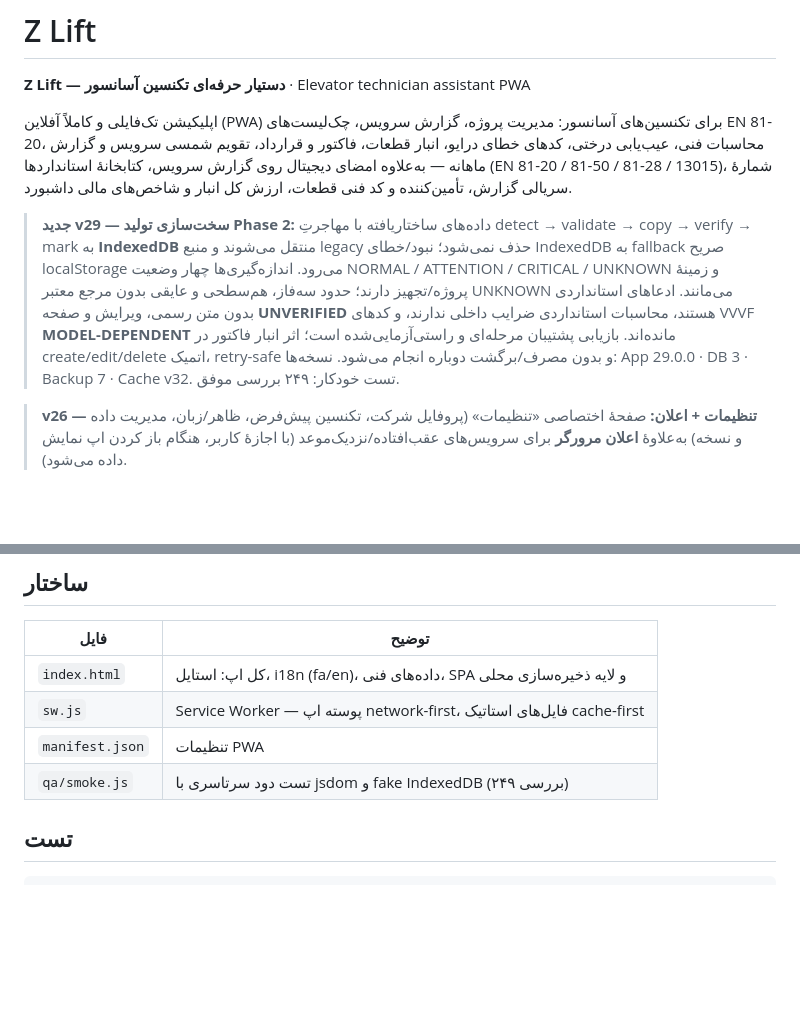
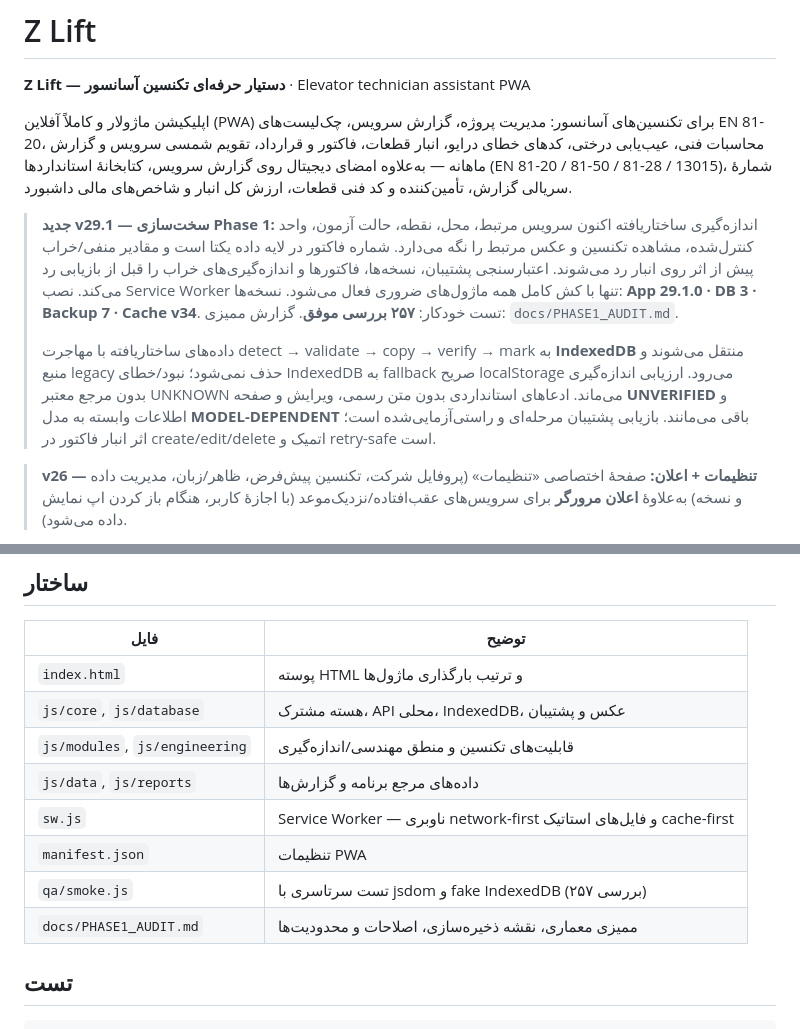
Before and after one commit to Zhakar-Ata/Z-Lift, a Markdown page: README.md, 2 parts joined by grey strips. GitHub-like rendering; blank space fills up the shorter version.

Commit message:
docs: record architecture audit and storage authority
Co-authored-by: arena-agent <297053741+arena-agent@users.noreply.github.com>

```diff
--- a/README.md
+++ b/README.md
@@ -2,21 +2,24 @@
 
 **Z Lift — دستیار حرفه‌ای تکنسین آسانسور** · Elevator technician assistant PWA
 
-اپلیکیشن تک‌فایلی و کاملاً آفلاین (PWA) برای تکنسین‌های آسانسور: مدیریت پروژه، گزارش سرویس،
+اپلیکیشن ماژولار و کاملاً آفلاین (PWA) برای تکنسین‌های آسانسور: مدیریت پروژه، گزارش سرویس،
 چک‌لیست‌های EN 81-20، محاسبات فنی، عیب‌یابی درختی، کدهای خطای درایو، انبار قطعات،
 فاکتور و قرارداد، تقویم شمسی سرویس و گزارش ماهانه — به‌علاوه امضای دیجیتال روی گزارش سرویس،
 کتابخانهٔ استانداردها (EN 81-20 / 81-50 / 81-28 / 13015)، شمارهٔ سریالی گزارش، تأمین‌کننده و
 کد فنی قطعات، ارزش کل انبار و شاخص‌های مالی داشبورد.
 
-> **جدید v29 — سخت‌سازی تولید Phase 2:** داده‌های ساختاریافته با مهاجرتِ
-> detect → validate → copy → verify → mark به **IndexedDB** منتقل می‌شوند و منبع legacy حذف
-> نمی‌شود؛ نبود/خطای IndexedDB به fallback صریح localStorage می‌رود. اندازه‌گیری‌ها چهار وضعیت
-> NORMAL / ATTENTION / CRITICAL / UNKNOWN و زمینهٔ پروژه/تجهیز دارند؛ حدود سه‌فاز، هم‌سطحی و
-> عایقی بدون مرجع معتبر UNKNOWN می‌مانند. ادعاهای استانداردی بدون متن رسمی، ویرایش و صفحه
-> **UNVERIFIED** هستند، محاسبات استانداردی ضرایب داخلی ندارند، و کدهای VVVF
-> **MODEL-DEPENDENT** مانده‌اند. بازیابی پشتیبان مرحله‌ای و راستی‌آزمایی‌شده است؛ اثر انبار فاکتور
-> در create/edit/delete اتمیک، retry-safe و بدون مصرف/برگشت دوباره انجام می‌شود. نسخه‌ها:
-> App 29.0.0 · DB 3 · Backup 7 · Cache v32. تست خودکار: ۲۴۹ بررسی موفق.
+> **جدید v29.1 — سخت‌سازی Phase 1:** اندازه‌گیری ساختاریافته اکنون سرویس مرتبط، محل، نقطه،
+> حالت آزمون، واحد کنترل‌شده، مشاهده تکنسین و عکس مرتبط را نگه می‌دارد. شماره فاکتور در لایه داده
+> یکتا است و مقادیر منفی/خراب پیش از اثر روی انبار رد می‌شوند. اعتبارسنجی پشتیبان، نسخه‌ها،
+> فاکتورها و اندازه‌گیری‌های خراب را قبل از بازیابی رد می‌کند. نصب Service Worker تنها با کش کامل
+> همه ماژول‌های ضروری فعال می‌شود. نسخه‌ها: **App 29.1.0 · DB 3 · Backup 7 · Cache v34**.
+> تست خودکار: **۲۵۷ بررسی موفق**. گزارش ممیزی: `docs/PHASE1_AUDIT.md`.
+>
+> داده‌های ساختاریافته با مهاجرت detect → validate → copy → verify → mark به **IndexedDB** منتقل
+> می‌شوند و منبع legacy حذف نمی‌شود؛ نبود/خطای IndexedDB به fallback صریح localStorage می‌رود.
+> ارزیابی اندازه‌گیری بدون مرجع معتبر UNKNOWN می‌ماند. ادعاهای استانداردی بدون متن رسمی، ویرایش و
+> صفحه **UNVERIFIED** و اطلاعات وابسته به مدل **MODEL-DEPENDENT** باقی می‌مانند. بازیابی پشتیبان
+> مرحله‌ای و راستی‌آزمایی‌شده است؛ اثر انبار فاکتور در create/edit/delete اتمیک و retry-safe است.
 
 > **v26 — تنظیمات + اعلان:** صفحهٔ اختصاصی «تنظیمات» (پروفایل شرکت، تکنسین پیش‌فرض،
 > ظاهر/زبان، مدیریت داده و نسخه) به‌علاوهٔ **اعلان مرورگر** برای سرویس‌های عقب‌افتاده/نزدیک‌موعد
@@ -56,10 +59,14 @@ python3 -m http.server 8080      # سپس http://localhost:8080
 
 | فایل | توضیح |
 | --- | --- |
-| `index.html` | کل اپ: استایل، i18n (fa/en)، داده‌های فنی، SPA و لایه ذخیره‌سازی محلی |
-| `sw.js` | Service Worker — پوسته اپ network-first، فایل‌های استاتیک cache-first |
+| `index.html` | پوسته HTML و ترتیب بارگذاری ماژول‌ها |
+| `js/core`, `js/database` | هسته مشترک، API محلی، IndexedDB، عکس و پشتیبان |
+| `js/modules`, `js/engineering` | قابلیت‌های تکنسین و منطق مهندسی/اندازه‌گیری |
+| `js/data`, `js/reports` | داده‌های مرجع برنامه و گزارش‌ها |
+| `sw.js` | Service Worker — ناوبری network-first و فایل‌های استاتیک cache-first |
 | `manifest.json` | تنظیمات PWA |
-| `qa/smoke.js` | تست دود سرتاسری با jsdom و fake IndexedDB (۲۴۹ بررسی) |
+| `qa/smoke.js` | تست سرتاسری با jsdom و fake IndexedDB (۲۵۷ بررسی) |
+| `docs/PHASE1_AUDIT.md` | ممیزی معماری، نقشه ذخیره‌سازی، اصلاحات و محدودیت‌ها |
 
 ## تست
 
```
Also changed, not shown: docs/PHASE1_AUDIT.md (added, +104 -0 lines).
